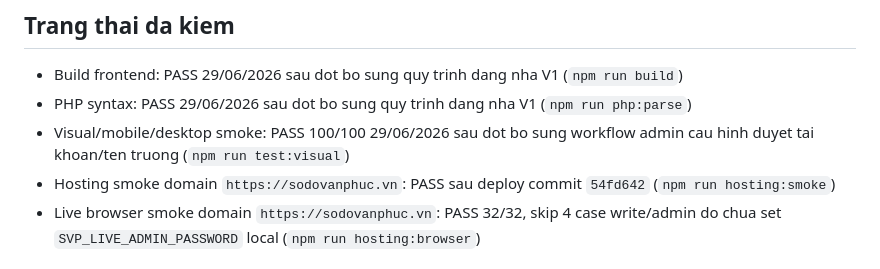
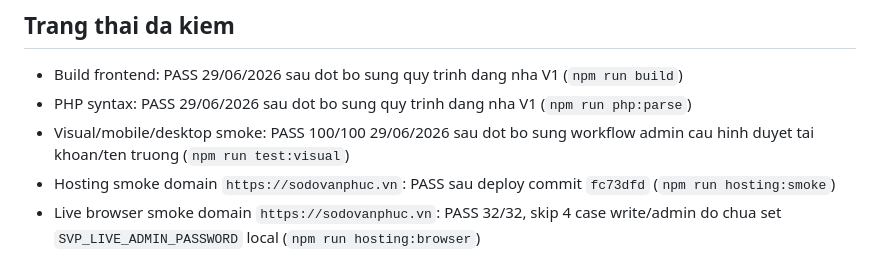
Before and after one commit to xandrosworld/KH_ANDUCNHAN, a Markdown page: V1_ACCEPTANCE_CHECKLIST.md, the part around the change. GitHub-like rendering.

Commit message:
Record admin config live smoke evidence

```diff
--- a/V1_ACCEPTANCE_CHECKLIST.md
+++ b/V1_ACCEPTANCE_CHECKLIST.md
@@ -7,7 +7,7 @@ Ngay 29/06/2026
 - Build frontend: PASS 29/06/2026 sau dot bo sung quy trinh dang nha V1 (`npm run build`)
 - PHP syntax: PASS 29/06/2026 sau dot bo sung quy trinh dang nha V1 (`npm run php:parse`)
 - Visual/mobile/desktop smoke: PASS 100/100 29/06/2026 sau dot bo sung workflow admin cau hinh duyet tai khoan/ten truong (`npm run test:visual`)
-- Hosting smoke domain `https://sodovanphuc.vn`: PASS sau deploy commit `54fd642` (`npm run hosting:smoke`)
+- Hosting smoke domain `https://sodovanphuc.vn`: PASS sau deploy commit `fc73dfd` (`npm run hosting:smoke`)
 - Live browser smoke domain `https://sodovanphuc.vn`: PASS 32/32, skip 4 case write/admin do chua set `SVP_LIVE_ADMIN_PASSWORD` local (`npm run hosting:browser`)
 
 ## V1 dang dap ung
```
